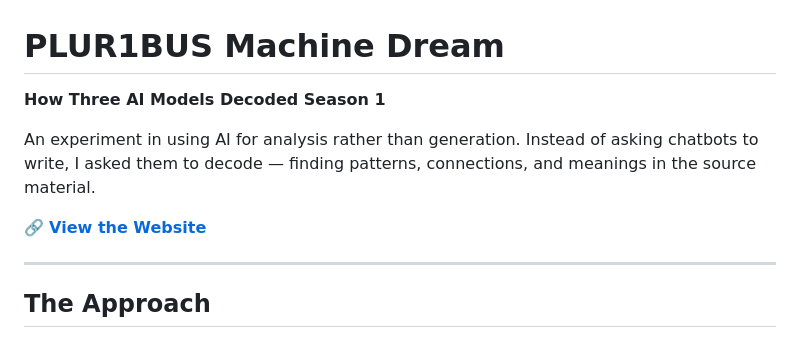
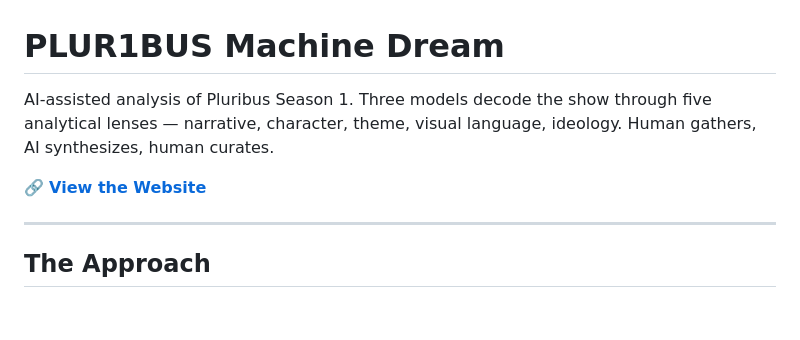
Before and after one commit to martinmajsawicki/Pluribus-machine-dream, a Markdown page: README.md, the part around the change. Rendered like a GitHub page; blank space fills up the shorter version.

Commit message:
Update README description and fix website URL
🤖 Generated with [Claude Code](https://claude.com/claude-code)

Co-Authored-By: Claude Opus 4.5 <noreply@anthropic.com>

```diff
--- a/README.md
+++ b/README.md
@@ -1,10 +1,8 @@
 # PLUR1BUS Machine Dream
 
-**How Three AI Models Decoded Season 1**
+AI-assisted analysis of Pluribus Season 1. Three models decode the show through five analytical lenses — narrative, character, theme, visual language, ideology. Human gathers, AI synthesizes, human curates.
 
-An experiment in using AI for analysis rather than generation. Instead of asking chatbots to write, I asked them to decode — finding patterns, connections, and meanings in the source material.
-
-🔗 **[View the Website](https://marcinmajsawicki.github.io/pluribus-machine-dream/)**
+🔗 **[View the Website](https://martinmajsawicki.github.io/Pluribus-machine-dream/)**
 
 ---
 
```
